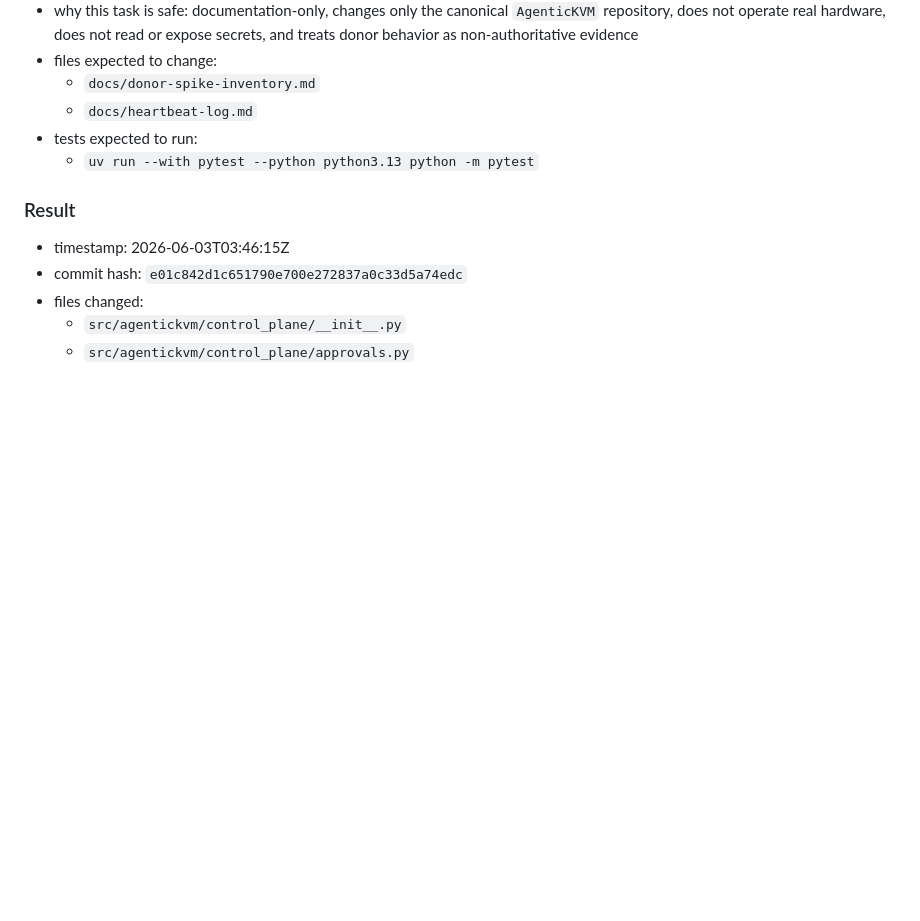
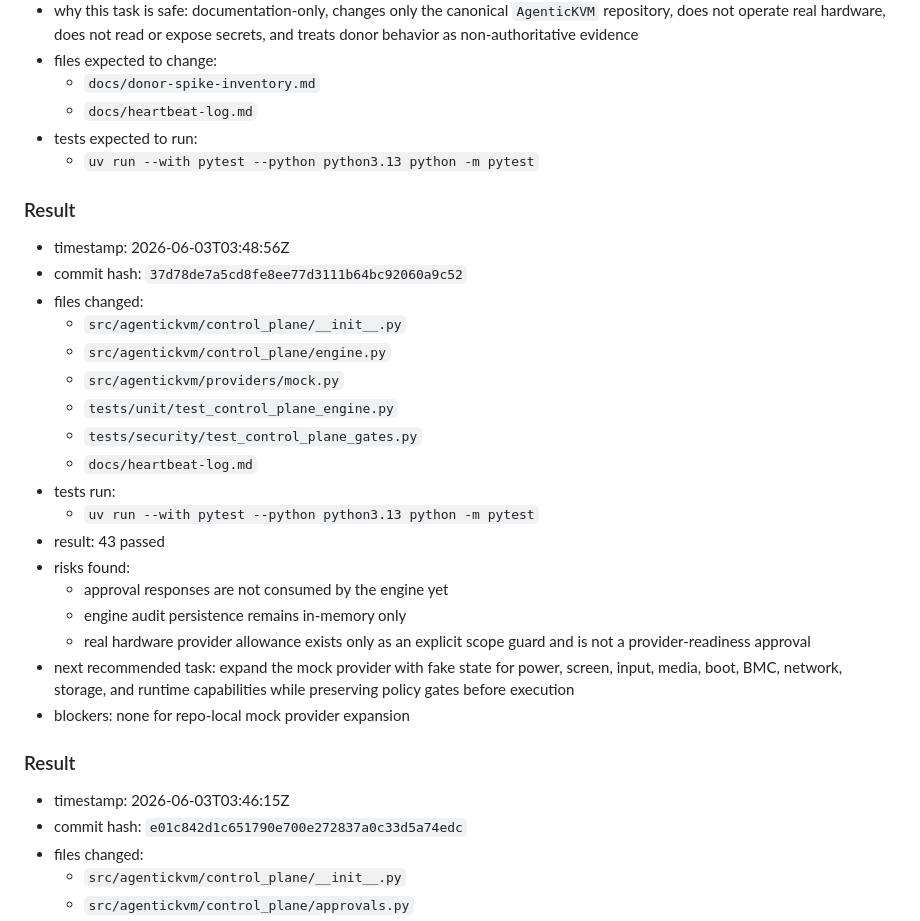
Before and after one commit to MahdiHedhli/AgenticKVM, a Markdown page: docs/heartbeat-log.md, the part around the change. Drawn GitHub-style; blank space fills up the shorter version.

Commit message:
docs: record control plane engine heartbeat

```diff
--- a/docs/heartbeat-log.md
+++ b/docs/heartbeat-log.md
@@ -13,6 +13,30 @@
   - `docs/heartbeat-log.md`
 - tests expected to run:
   - `uv run --with pytest --python python3.13 python -m pytest`
+
+### Result
+
+- timestamp: 2026-06-03T03:48:56Z
+- commit hash: `37d78de7a5cd8fe8ee77d3111b64bc92060a9c52`
+- files changed:
+  - `src/agentickvm/control_plane/__init__.py`
+  - `src/agentickvm/control_plane/engine.py`
+  - `src/agentickvm/providers/mock.py`
+  - `tests/unit/test_control_plane_engine.py`
+  - `tests/security/test_control_plane_gates.py`
+  - `docs/heartbeat-log.md`
+- tests run:
+  - `uv run --with pytest --python python3.13 python -m pytest`
+- result: 43 passed
+- risks found:
+  - approval responses are not consumed by the engine yet
+  - engine audit persistence remains in-memory only
+  - real hardware provider allowance exists only as an explicit scope guard and
+    is not a provider-readiness approval
+- next recommended task: expand the mock provider with fake state for power,
+  screen, input, media, boot, BMC, network, storage, and runtime capabilities
+  while preserving policy gates before execution
+- blockers: none for repo-local mock provider expansion
 
 ### Result
 
```
